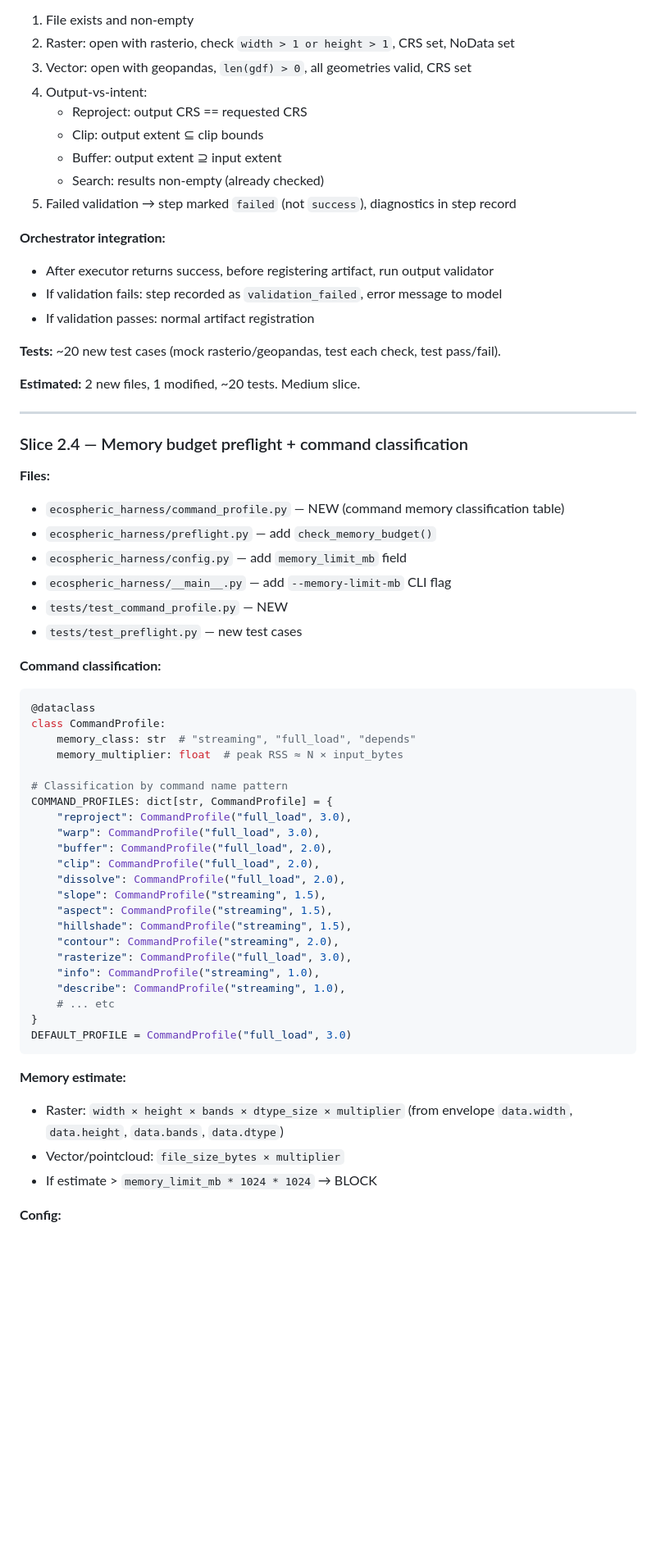
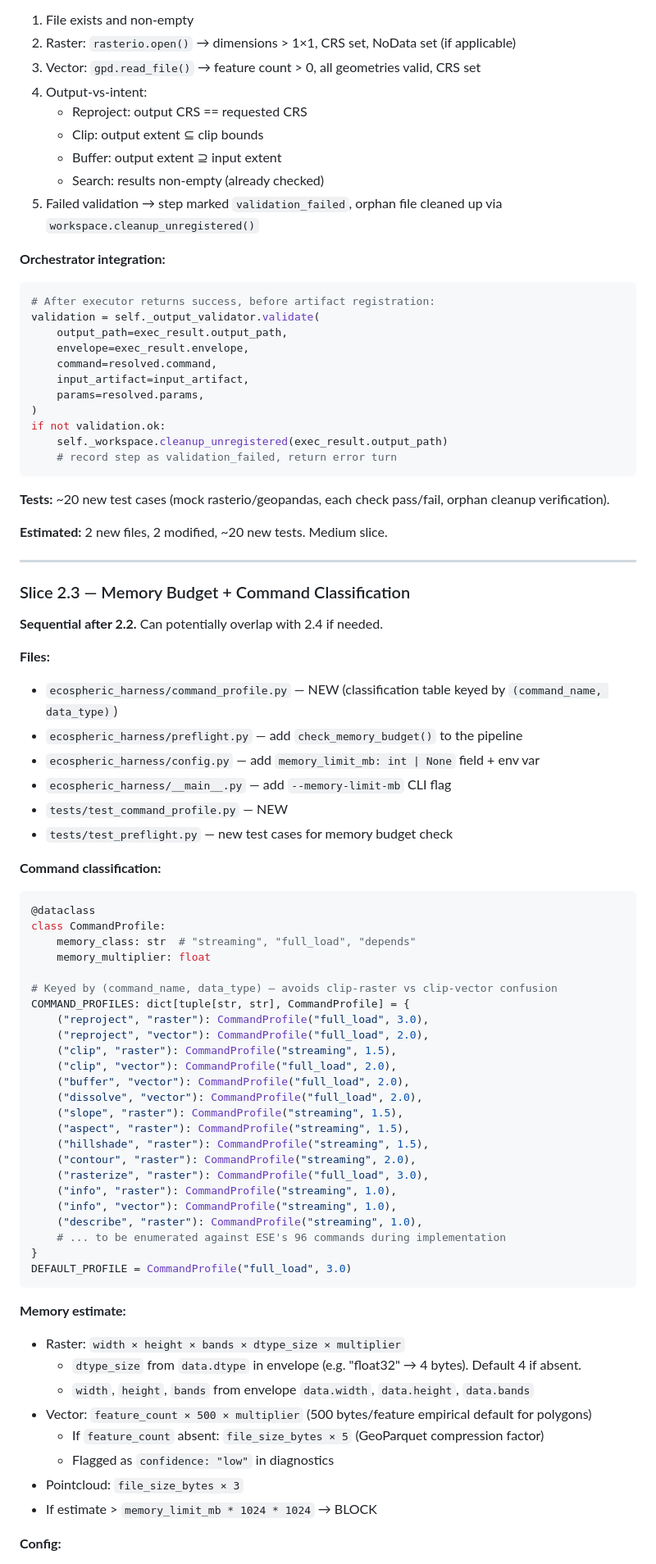
Before and after one commit to mapping-mat/ecospheric-spatial-harness, a Markdown page: PHASE2_SCOPE.md, the part around one of its changes. Shown at 82% size. GitHub-like rendering; blank space fills up the shorter version.

````diff
--- a/PHASE2_SCOPE.md
+++ b/PHASE2_SCOPE.md
@@ -196,33 +214,45 @@ Checks:
 1. File exists and non-empty
-2. Raster: open with rasterio, check `width > 1 or height > 1`, CRS set, NoData set
-3. Vector: open with geopandas, `len(gdf) > 0`, all geometries valid, CRS set
+2. Raster: `rasterio.open()` → dimensions > 1×1, CRS set, NoData set (if applicable)
+3. Vector: `gpd.read_file()` → feature count > 0, all geometries valid, CRS set
 4. Output-vs-intent:
    - Reproject: output CRS == requested CRS
    - Clip: output extent ⊆ clip bounds
    - Buffer: output extent ⊇ input extent
    - Search: results non-empty (already checked)
-5. Failed validation → step marked `failed` (not `success`), diagnostics in step record
+5. Failed validation → step marked `validation_failed`, orphan file cleaned up via `workspace.cleanup_unregistered()`
 
 **Orchestrator integration:**
-- After executor returns success, before registering artifact, run output validator
-- If validation fails: step recorded as `validation_failed`, error message to model
-- If validation passes: normal artifact registration
+```python
+# After executor returns success, before artifact registration:
+validation = self._output_validator.validate(
+    output_path=exec_result.output_path,
+    envelope=exec_result.envelope,
+    command=resolved.command,
+    input_artifact=input_artifact,
+    params=resolved.params,
+)
+if not validation.ok:
+    self._workspace.cleanup_unregistered(exec_result.output_path)
+    # record step as validation_failed, return error turn
+```
 
-**Tests:** ~20 new test cases (mock rasterio/geopandas, test each check, test pass/fail).
+**Tests:** ~20 new test cases (mock rasterio/geopandas, each check pass/fail, orphan cleanup verification).
 
-**Estimated:** 2 new files, 1 modified, ~20 tests. Medium slice.
+**Estimated:** 2 new files, 2 modified, ~20 new tests. Medium slice.
 
 ---
 
-### Slice 2.4 — Memory budget preflight + command classification
+### Slice 2.3 — Memory Budget + Command Classification
+
+**Sequential after 2.2.** Can potentially overlap with 2.4 if needed.
 
 **Files:**
-- `ecospheric_harness/command_profile.py` — NEW (command memory classification table)
-- `ecospheric_harness/preflight.py` — add `check_memory_budget()`
-- `ecospheric_harness/config.py` — add `memory_limit_mb` field
+- `ecospheric_harness/command_profile.py` — NEW (classification table keyed by `(command_name, data_type)`)
+- `ecospheric_harness/preflight.py` — add `check_memory_budget()` to the pipeline
+- `ecospheric_harness/config.py` — add `memory_limit_mb: int | None` field + env var
 - `ecospheric_harness/__main__.py` — add `--memory-limit-mb` CLI flag
 - `tests/test_command_profile.py` — NEW
-- `tests/test_preflight.py` — new test cases
+- `tests/test_preflight.py` — new test cases for memory budget check
 
 **Command classification:**
 
@@ -230,30 +260,37 @@ Checks:
 @dataclass
 class CommandProfile:
     memory_class: str  # "streaming", "full_load", "depends"
-    memory_multiplier: float  # peak RSS ≈ N × input_bytes
+    memory_multiplier: float
 
-# Classification by command name pattern
-COMMAND_PROFILES: dict[str, CommandProfile] = {
-    "reproject": CommandProfile("full_load", 3.0),
-    "warp": CommandProfile("full_load", 3.0),
-    "buffer": CommandProfile("full_load", 2.0),
-    "clip": CommandProfile("full_load", 2.0),
-    "dissolve": CommandProfile("full_load", 2.0),
-    "slope": CommandProfile("streaming", 1.5),
-    "aspect": CommandProfile("streaming", 1.5),
-    "hillshade": CommandProfile("streaming", 1.5),
-    "contour": CommandProfile("streaming", 2.0),
-    "rasterize": CommandProfile("full_load", 3.0),
-    "info": CommandProfile("streaming", 1.0),
-    "describe": CommandProfile("streaming", 1.0),
-    # ... etc
+# Keyed by (command_name, data_type) — avoids clip-raster vs clip-vector confusion
+COMMAND_PROFILES: dict[tuple[str, str], CommandProfile] = {
+    ("reproject", "raster"): CommandProfile("full_load", 3.0),
+    ("reproject", "vector"): CommandProfile("full_load", 2.0),
+    ("clip", "raster"): CommandProfile("streaming", 1.5),
+    ("clip", "vector"): CommandProfile("full_load", 2.0),
+    ("buffer", "vector"): CommandProfile("full_load", 2.0),
+    ("dissolve", "vector"): CommandProfile("full_load", 2.0),
+    ("slope", "raster"): CommandProfile("streaming", 1.5),
+    ("aspect", "raster"): CommandProfile("streaming", 1.5),
+    ("hillshade", "raster"): CommandProfile("streaming", 1.5),
+    ("contour", "raster"): CommandProfile("streaming", 2.0),
+    ("rasterize", "raster"): CommandProfile("full_load", 3.0),
+    ("info", "raster"): CommandProfile("streaming", 1.0),
+    ("info", "vector"): CommandProfile("streaming", 1.0),
+    ("describe", "raster"): CommandProfile("streaming", 1.0),
+    # ... to be enumerated against ESE's 96 commands during implementation
 }
 DEFAULT_PROFILE = CommandProfile("full_load", 3.0)
 ```
 
 **Memory estimate:**
-- Raster: `width × height × bands × dtype_size × multiplier` (from envelope `data.width`, `data.height`, `data.bands`, `data.dtype`)
-- Vector/pointcloud: `file_size_bytes × multiplier`
+- Raster: `width × height × bands × dtype_size × multiplier`
+  - `dtype_size` from `data.dtype` in envelope (e.g. "float32" → 4 bytes). Default 4 if absent.
+  - `width`, `height`, `bands` from envelope `data.width`, `data.height`, `data.bands`
+- Vector: `feature_count × 500 × multiplier` (500 bytes/feature empirical default for polygons)
+  - If `feature_count` absent: `file_size_bytes × 5` (GeoParquet compression factor)
+  - Flagged as `confidence: "low"` in diagnostics
+- Pointcloud: `file_size_bytes × 3`
 - If estimate > `memory_limit_mb * 1024 * 1024` → BLOCK
 
 **Config:**
````
Also changed, not shown: other parts of PHASE2_SCOPE.md (+203 -176 lines), DEVELOPMENT.md (+11 -10 lines).
